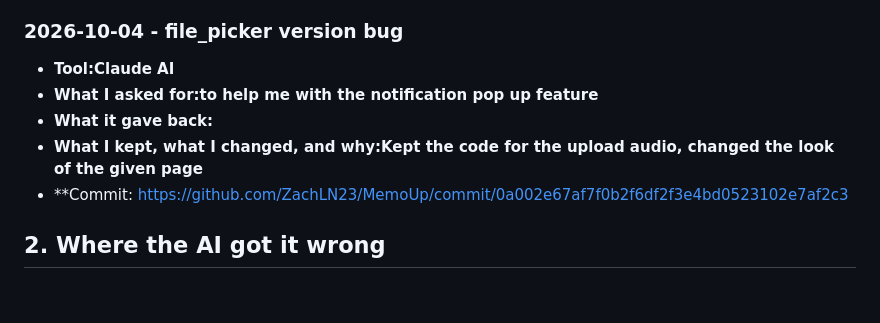
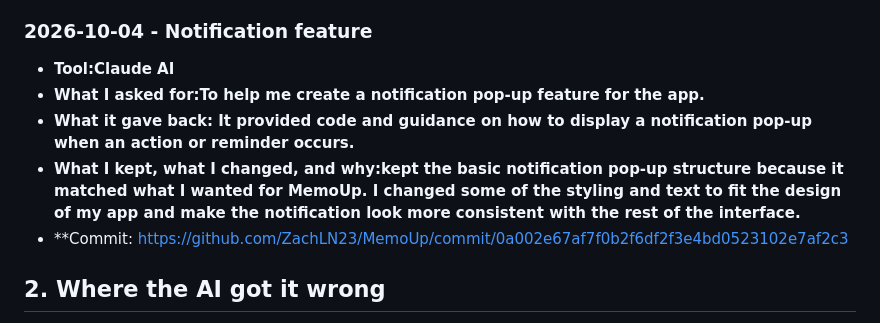
Before and after one commit to ZachLN23/MemoUp, a Markdown page: AI-USAGE.md, the part around the change. GitHub-like rendering; blank space fills up the shorter version.

```diff
--- a/AI-USAGE.md
+++ b/AI-USAGE.md
@@ -38,12 +38,12 @@ At least six entries. One per real use. Every entry needs a commit link.
 - **What I kept, what I changed, and why:Kept the code for the upload audio, changed the look of the given page**
 - **Commit: https://github.com/ZachLN23/MemoUp/commit/9c075ff0c27ffd6288c69ac69f1dad93b95fdd99
 
-### 2026-10-04 - file_picker version bug
+### 2026-10-04 - Notification feature
 
 - **Tool:Claude AI**
-- **What I asked for:to help me with the notification pop up feature**
-- **What it gave back:**
-- **What I kept, what I changed, and why:Kept the code for the upload audio, changed the look of the given page**
+- **What I asked for:To help me create a notification pop-up feature for the app.**
+- **What it gave back: It provided code and guidance on how to display a notification pop-up when an action or reminder occurs.**
+- **What I kept, what I changed, and why:kept the basic notification pop-up structure because it matched what I wanted for MemoUp. I changed some of the styling and text to fit the design of my app and make the notification look more consistent with the rest of the interface.**
 - **Commit: https://github.com/ZachLN23/MemoUp/commit/0a002e67af7f0b2f6df2f3e4bd0523102e7af2c3
 
 ## 2. Where the AI got it wrong
```
